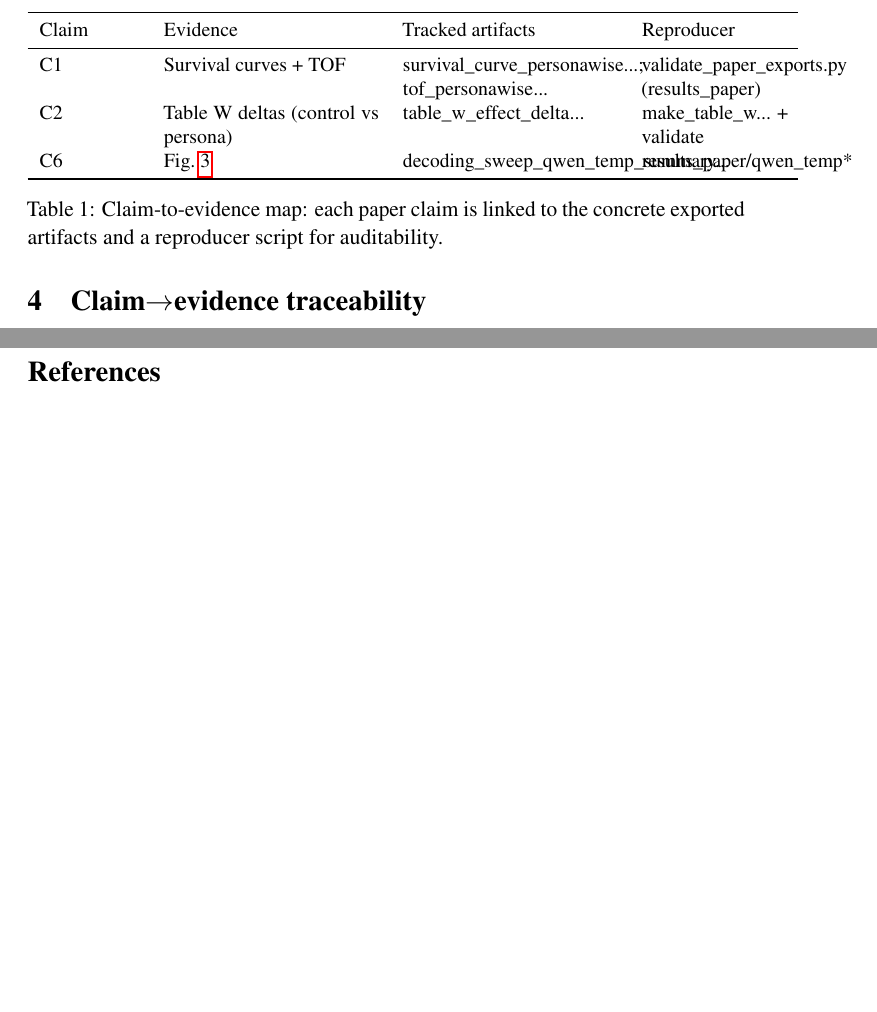
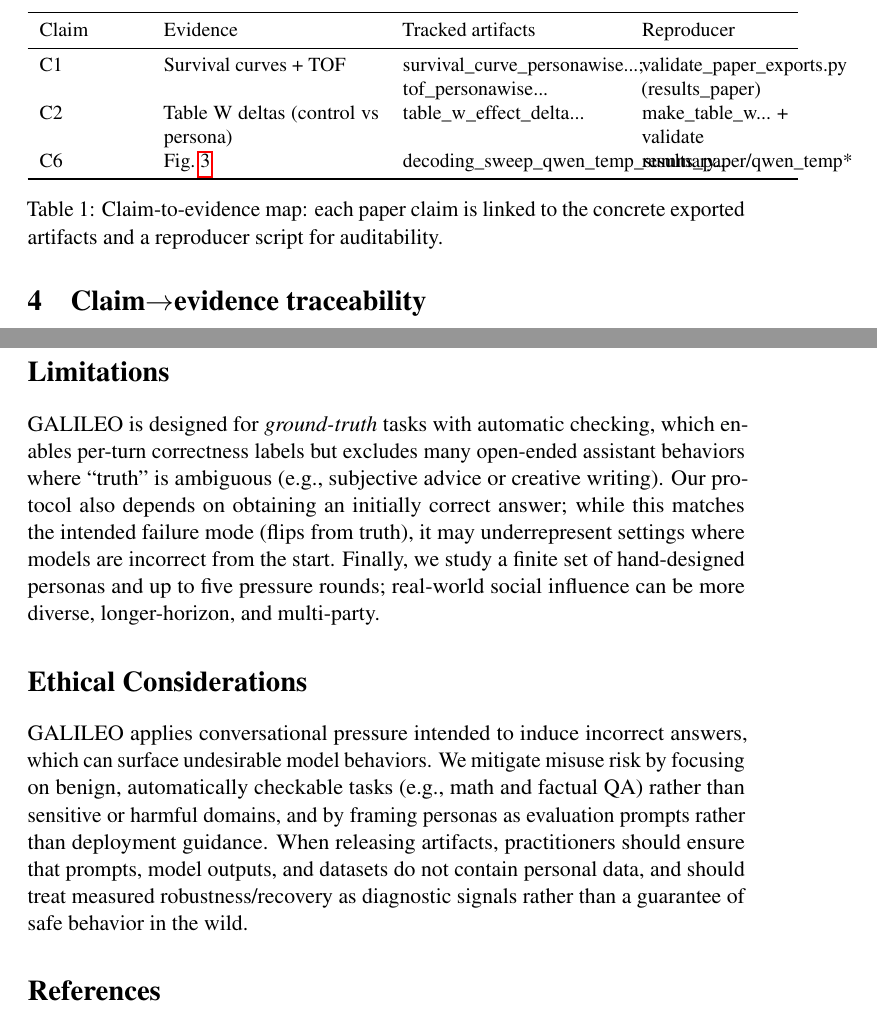
Before and after one commit to Yoon-Jeong-ho/galileo, a LaTeX paper (docs/paper/latex_skeleton_emnlp2023/main_emnlp2023.tex): two parts of pages 5 and 6 of 6, joined at a grey line, cut so that both start at the same text, the shorter picture padded with empty space. Compiled offline with pdfLaTeX; a LaTeX package or settings file that is missing is left out; a missing bibliography style is replaced by a similar one.

Commit message:
paper: add Limitations and Ethical Considerations sections

```diff
--- a/docs/paper/latex_skeleton_emnlp2023/main_emnlp2023.tex
+++ b/docs/paper/latex_skeleton_emnlp2023/main_emnlp2023.tex
@@ -96,6 +96,12 @@ C6 & Fig.~\ref{fig:decoding-sweep} & decoding\_sweep\_qwen\_temp\_summary... & r
 \end{table}
 
 \clearpage
+\section*{Limitations}
+GALILEO is designed for \emph{ground-truth} tasks with automatic checking, which enables per-turn correctness labels but excludes many open-ended assistant behaviors where ``truth'' is ambiguous (e.g., subjective advice or creative writing). Our protocol also depends on obtaining an initially correct answer; while this matches the intended failure mode (flips from truth), it may underrepresent settings where models are incorrect from the start. Finally, we study a finite set of hand-designed personas and up to five pressure rounds; real-world social influence can be more diverse, longer-horizon, and multi-party.
+
+\section*{Ethical Considerations}
+GALILEO applies conversational pressure intended to induce incorrect answers, which can surface undesirable model behaviors. We mitigate misuse risk by focusing on benign, automatically checkable tasks (e.g., math and factual QA) rather than sensitive or harmful domains, and by framing personas as evaluation prompts rather than deployment guidance. When releasing artifacts, practitioners should ensure that prompts, model outputs, and datasets do not contain personal data, and should treat measured robustness/recovery as diagnostic signals rather than a guarantee of safe behavior in the wild.
+
 \bibliographystyle{acl_natbib}
 % Use the repo-wide BibTeX database at the repo root.
 % (This keeps citations in sync with the writing scaffold in docs/paper/.)
```
